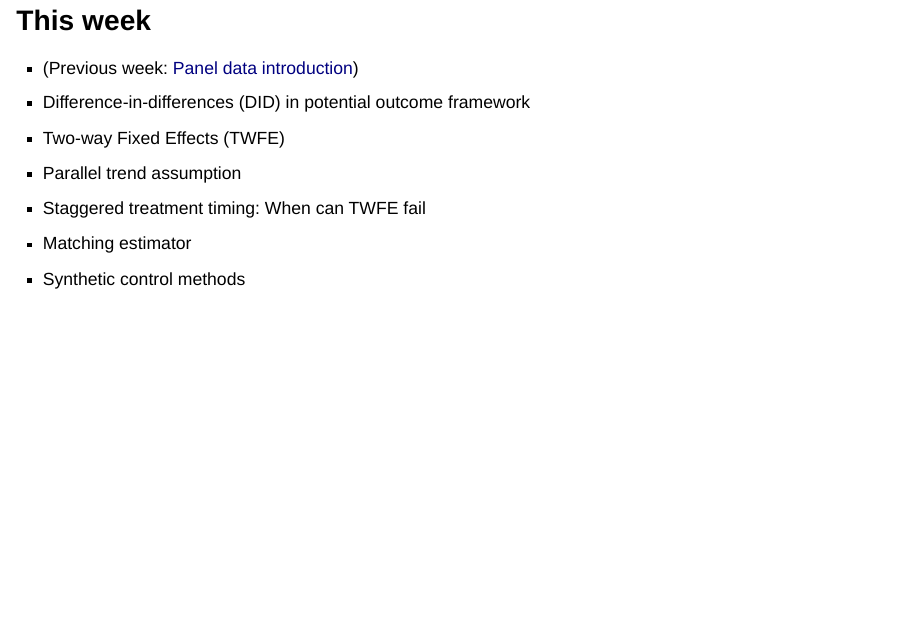
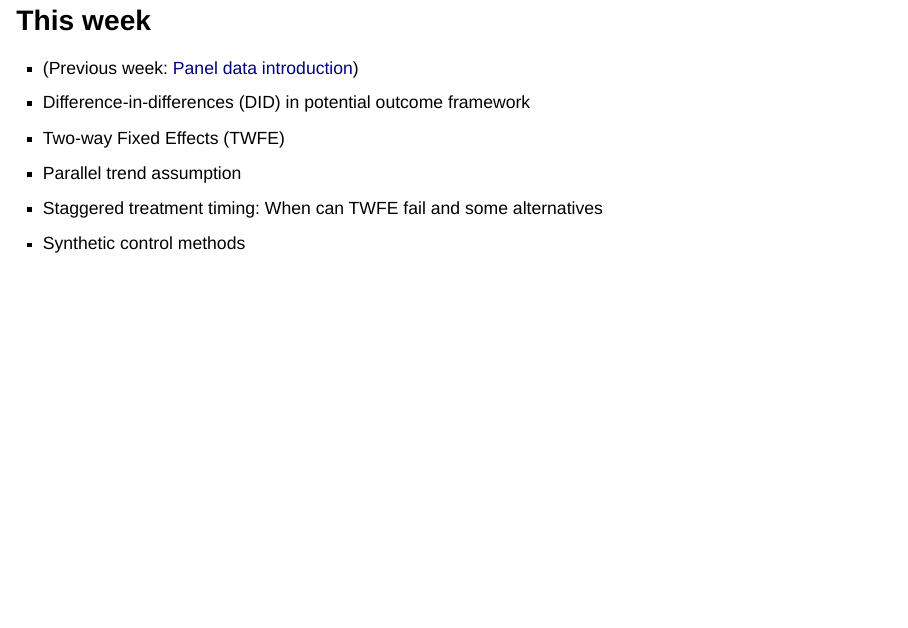
Before and after one commit to jisangyu-agecon/AGEC936, an R Markdown document (Lectures/AGEC936_DD_FE_Synth.Rmd): page 2 of 38 before the commit and page 2 of 39 after it. The pictures show the output file Lectures/AGEC936_DD_FE_Synth.html that the author committed with the source, opened offline.

Commit message:
April 18th 2021

```diff
--- a/Lectures/AGEC936_DD_FE_Synth.Rmd
+++ b/Lectures/AGEC936_DD_FE_Synth.Rmd
@@ -19,8 +19,7 @@ knitr::opts_chunk$set(echo = TRUE, message = FALSE)
 * Difference-in-differences (DID) in potential outcome framework
 * Two-way Fixed Effects (TWFE)
 * Parallel trend assumption
-* Staggered treatment timing: When can TWFE fail
-* Matching estimator
+* Staggered treatment timing: When can TWFE fail and some alternatives
 * Synthetic control methods
 
 # Potential outcome representation
```
Also changed, not shown: Lectures/AGEC936_DD_FE_Synth.html.
